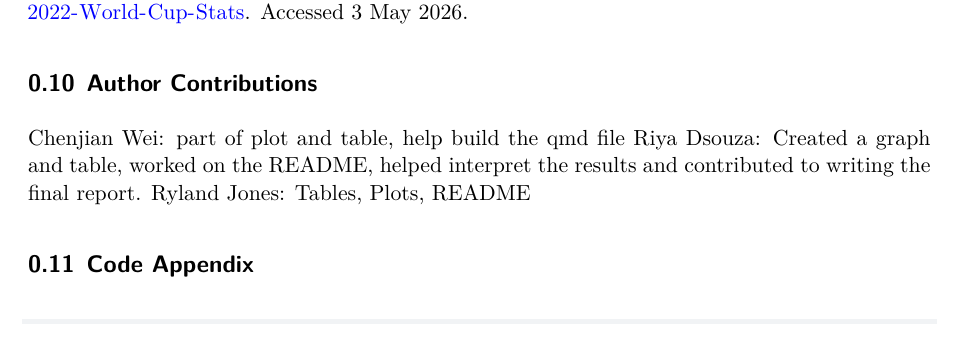
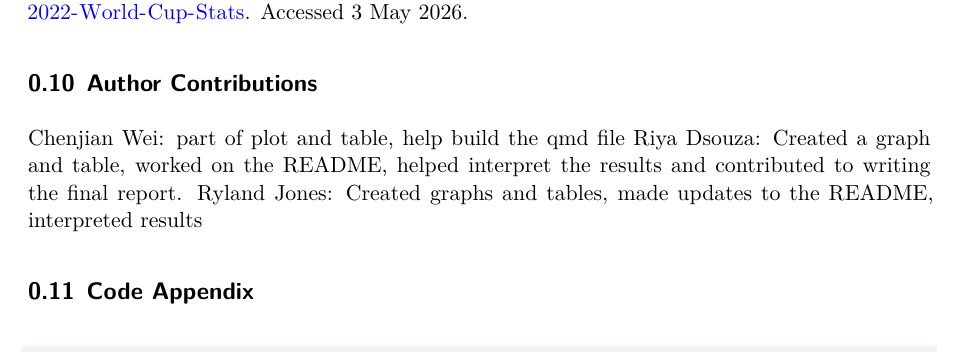
Before and after one commit to Stat184-Spring2026/Sec-1_CP_RiyaDsouza_RylandJones_ChenjianWei, a Quarto document (FIFA.qmd): part of page 9 of 15, cut so that both start at the same text. Rendered offline with R 4.5, knitr and Pandoc in place of Quarto, then LaTeX, with nearby package versions; code that draws random numbers runs with fixed seeds of ours; column names are cleaned by a stand-in for the janitor package.

Commit message:
Update author contributions for clarity
Updated my contributions section to better decribe my additions

```diff
--- a/FIFA.qmd
+++ b/FIFA.qmd
@@ -450,7 +450,7 @@ This analysis analyzed how team level factors relate to performance in the 2022
 
 Chenjian Wei: part of plot and table, help build the qmd file
 Riya Dsouza: Created a graph and table, worked on the README, helped interpret the results and contributed to writing the final report.
-Ryland Jones: Tables, Plots, README
+Ryland Jones: Created graphs and tables, made updates to the README, interpreted results
 
 ## Code Appendix
 
```
